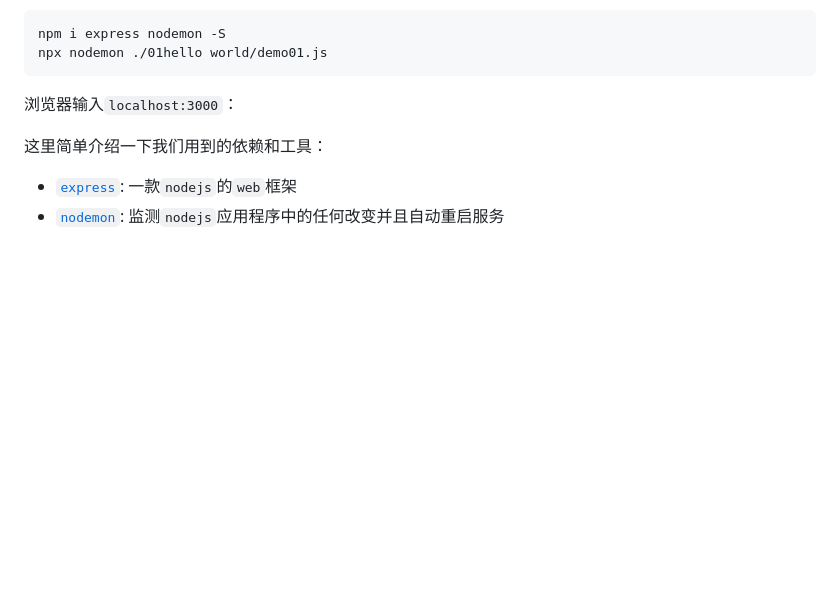
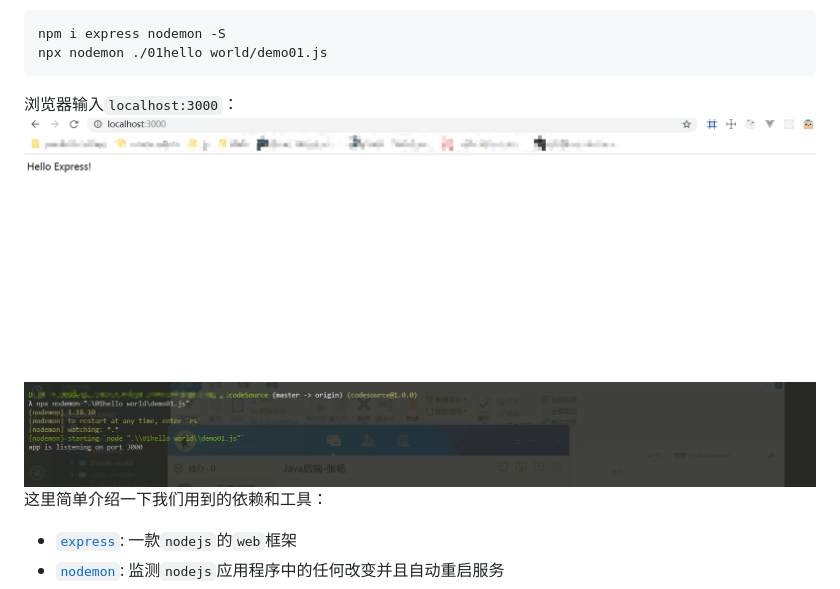
Before and after one commit to wangkaiwd/nodejs-relevant, a Markdown page: expressBase/readme.md, the part around the change. GitHub-like rendering; pictures changed too: expressBase/screenshots/01hello-world-browser.png (added), expressBase/screenshots/01hello-world-node.png (added); blank space fills up the shorter version.

Commit message:
feat: 补充相关截图

````diff
--- a/expressBase/readme.md
+++ b/expressBase/readme.md
@@ -33,7 +33,8 @@ npm i express nodemon -S
 npx nodemon ./01hello world/demo01.js
 ```
 浏览器输入`localhost:3000`：
-
+![browser](./screenshots/01hello-world-browser.png)
+![node](./screenshots/01hello-world-node.png)
 这里简单介绍一下我们用到的依赖和工具：
 * [`express`](https://github.com/expressjs/express): 一款`nodejs`的`web`框架
 * [`nodemon`](https://github.com/remy/nodemon): 监测`nodejs`应用程序中的任何改变并且自动重启服务
````
